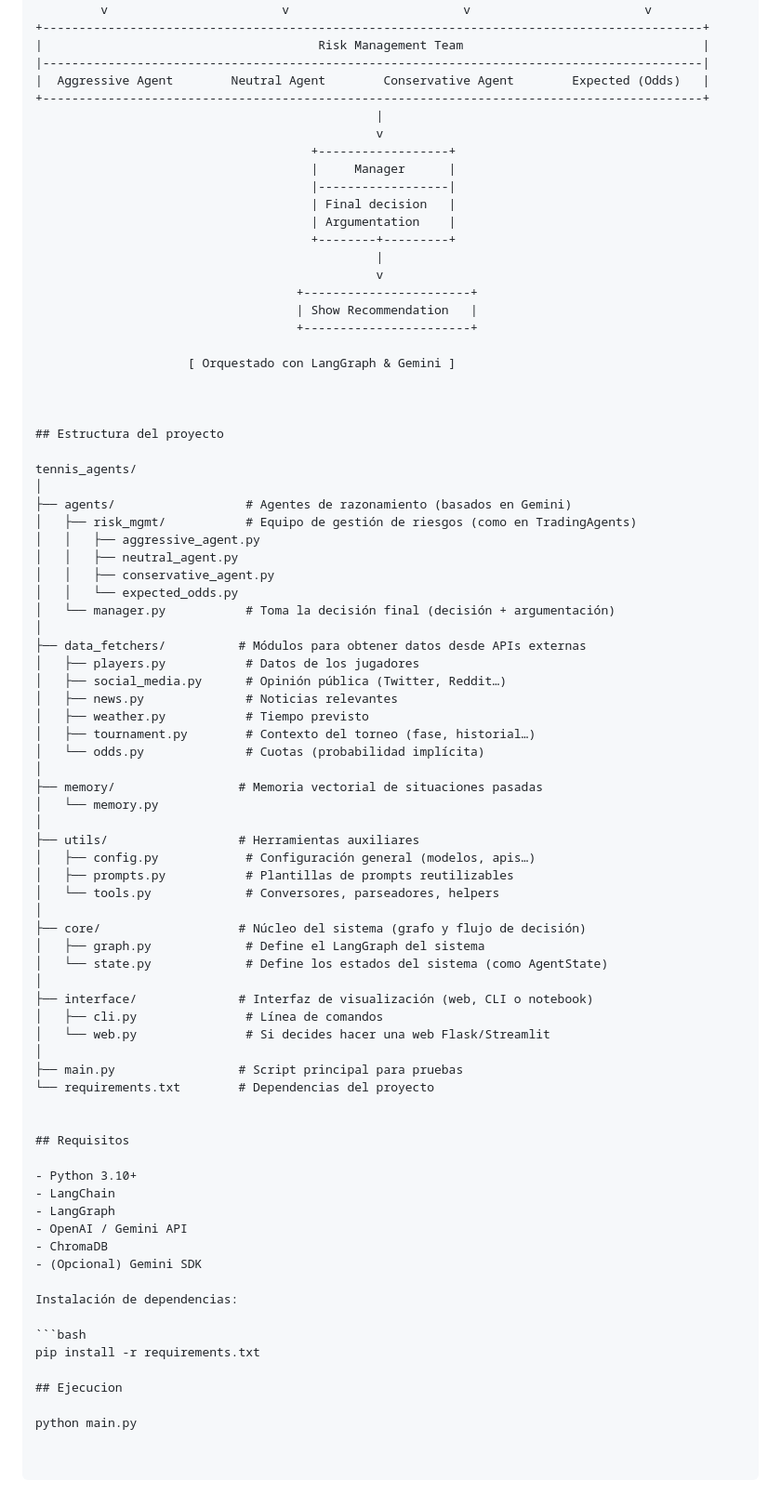
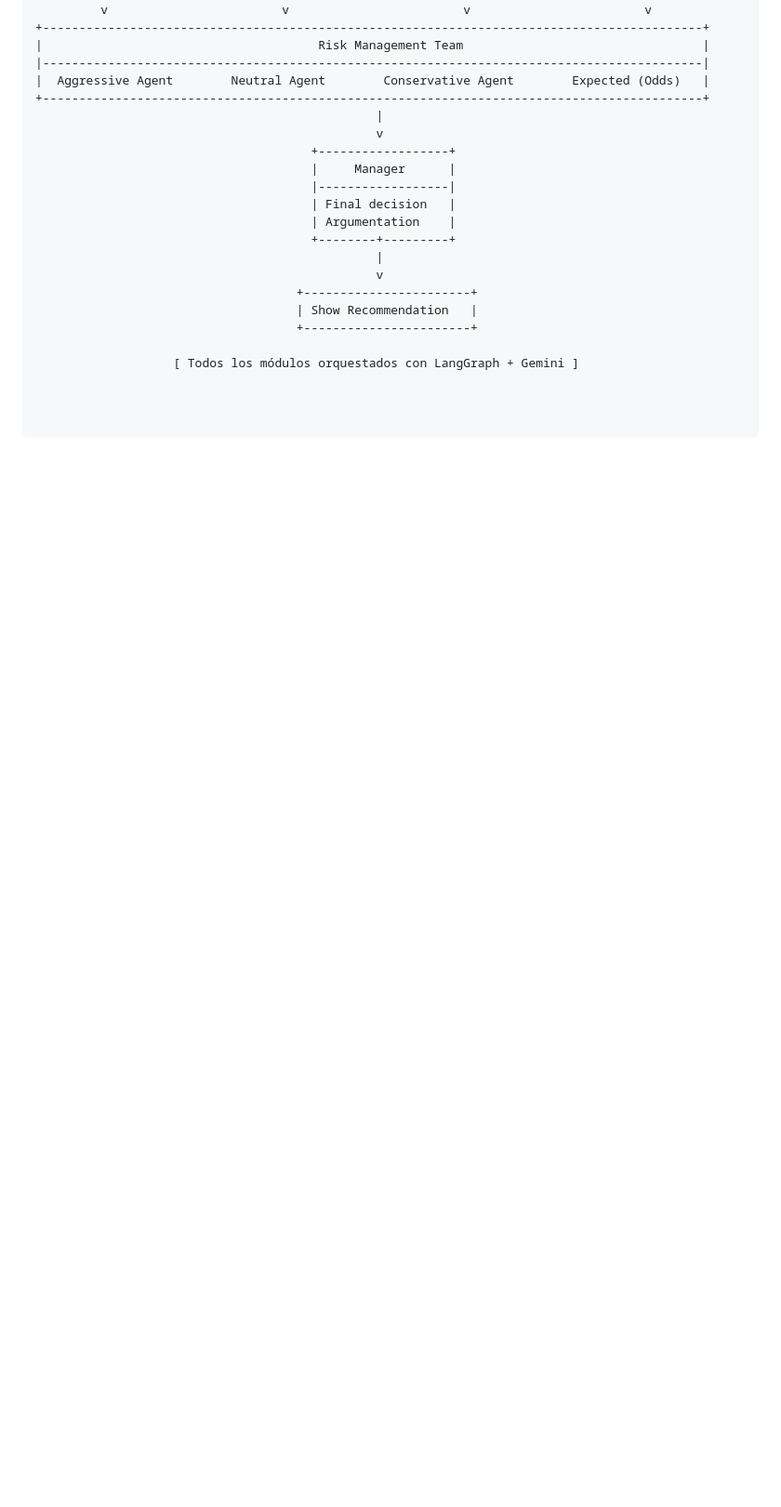
Before and after one commit to luispla3/tennisAgents, a Markdown page: README.md, the part around the change printed below. Shown: that part at 93% size. Drawn GitHub-style; blank space fills up the shorter version.

````diff
--- a/README.md
+++ b/README.md
@@ -48,64 +53,4 @@ Este proyecto implementa un sistema de agentes basado en LLMs (Large Language Mo
                                     | Show Recommendation   |
                                     +-----------------------+
 
-                     [ Orquestado con LangGraph & Gemini ]
-
-
-
-## Estructura del proyecto
-
-tennis_agents/
-│
-├── agents/                  # Agentes de razonamiento (basados en Gemini)
-│   ├── risk_mgmt/           # Equipo de gestión de riesgos (como en TradingAgents)
-│   │   ├── aggressive_agent.py
-│   │   ├── neutral_agent.py
-│   │   ├── conservative_agent.py
-│   │   └── expected_odds.py
-│   └── manager.py           # Toma la decisión final (decisión + argumentación)
-│
-├── data_fetchers/          # Módulos para obtener datos desde APIs externas
-│   ├── players.py           # Datos de los jugadores
-│   ├── social_media.py      # Opinión pública (Twitter, Reddit…)
-│   ├── news.py              # Noticias relevantes
-│   ├── weather.py           # Tiempo previsto
-│   ├── tournament.py        # Contexto del torneo (fase, historial…)
-│   └── odds.py              # Cuotas (probabilidad implícita)
-│
-├── memory/                 # Memoria vectorial de situaciones pasadas
-│   └── memory.py
-│
-├── utils/                  # Herramientas auxiliares
-│   ├── config.py            # Configuración general (modelos, apis…)
-│   ├── prompts.py           # Plantillas de prompts reutilizables
-│   └── tools.py             # Conversores, parseadores, helpers
-│
-├── core/                   # Núcleo del sistema (grafo y flujo de decisión)
-│   ├── graph.py             # Define el LangGraph del sistema
-│   └── state.py             # Define los estados del sistema (como AgentState)
-│
-├── interface/              # Interfaz de visualización (web, CLI o notebook)
-│   ├── cli.py               # Línea de comandos
-│   └── web.py               # Si decides hacer una web Flask/Streamlit
-│
-├── main.py                 # Script principal para pruebas
-└── requirements.txt        # Dependencias del proyecto
-
-
-## Requisitos
-
-- Python 3.10+
-- LangChain
-- LangGraph
-- OpenAI / Gemini API
-- ChromaDB
-- (Opcional) Gemini SDK
-
-Instalación de dependencias:
-
-```bash
-pip install -r requirements.txt
-
-## Ejecucion
-
-python main.py
+                   [ Todos los módulos orquestados con LangGraph + Gemini ]
````
Also changed, not shown: other parts of README.md (+16 -11 lines).
